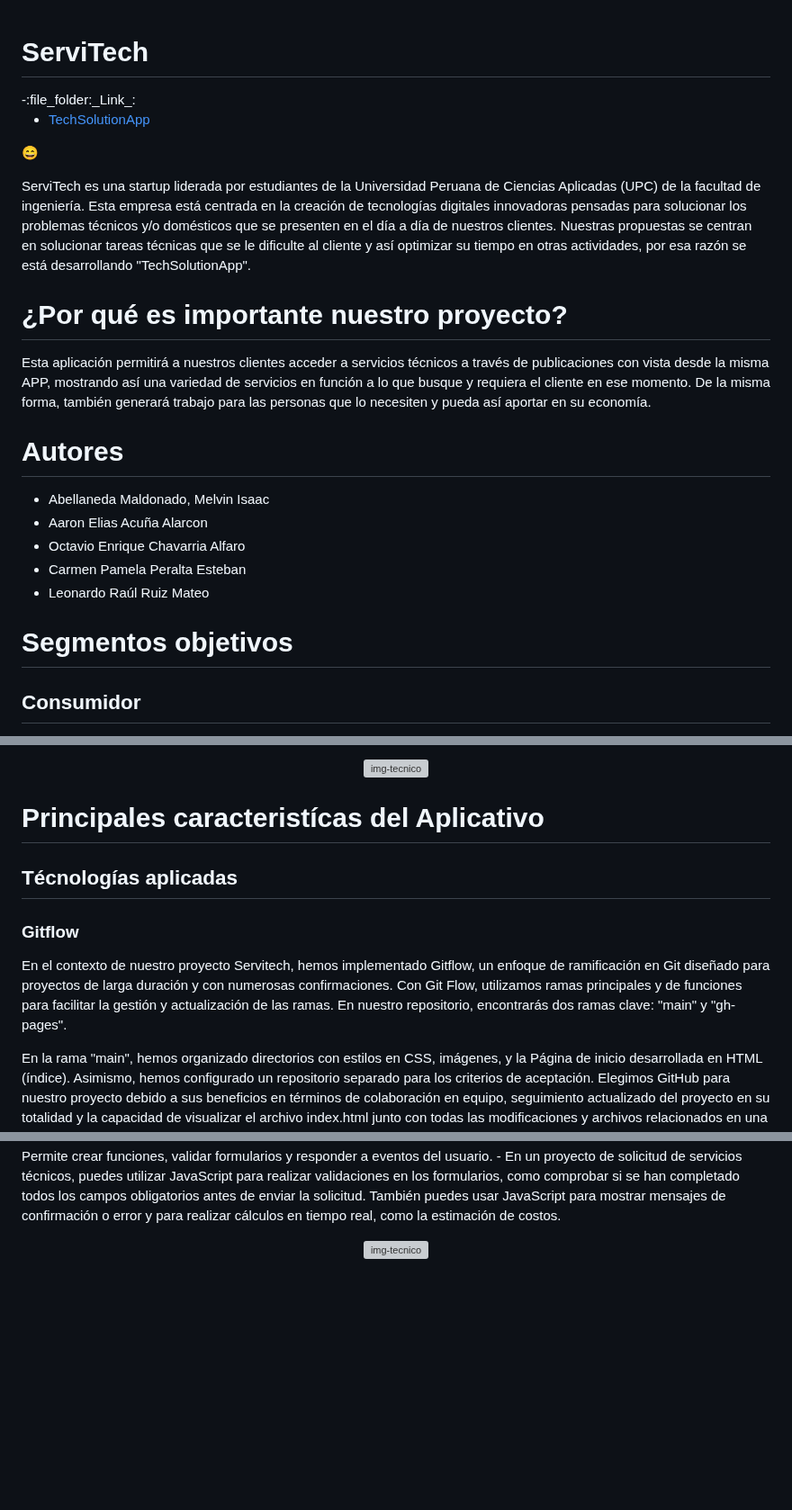
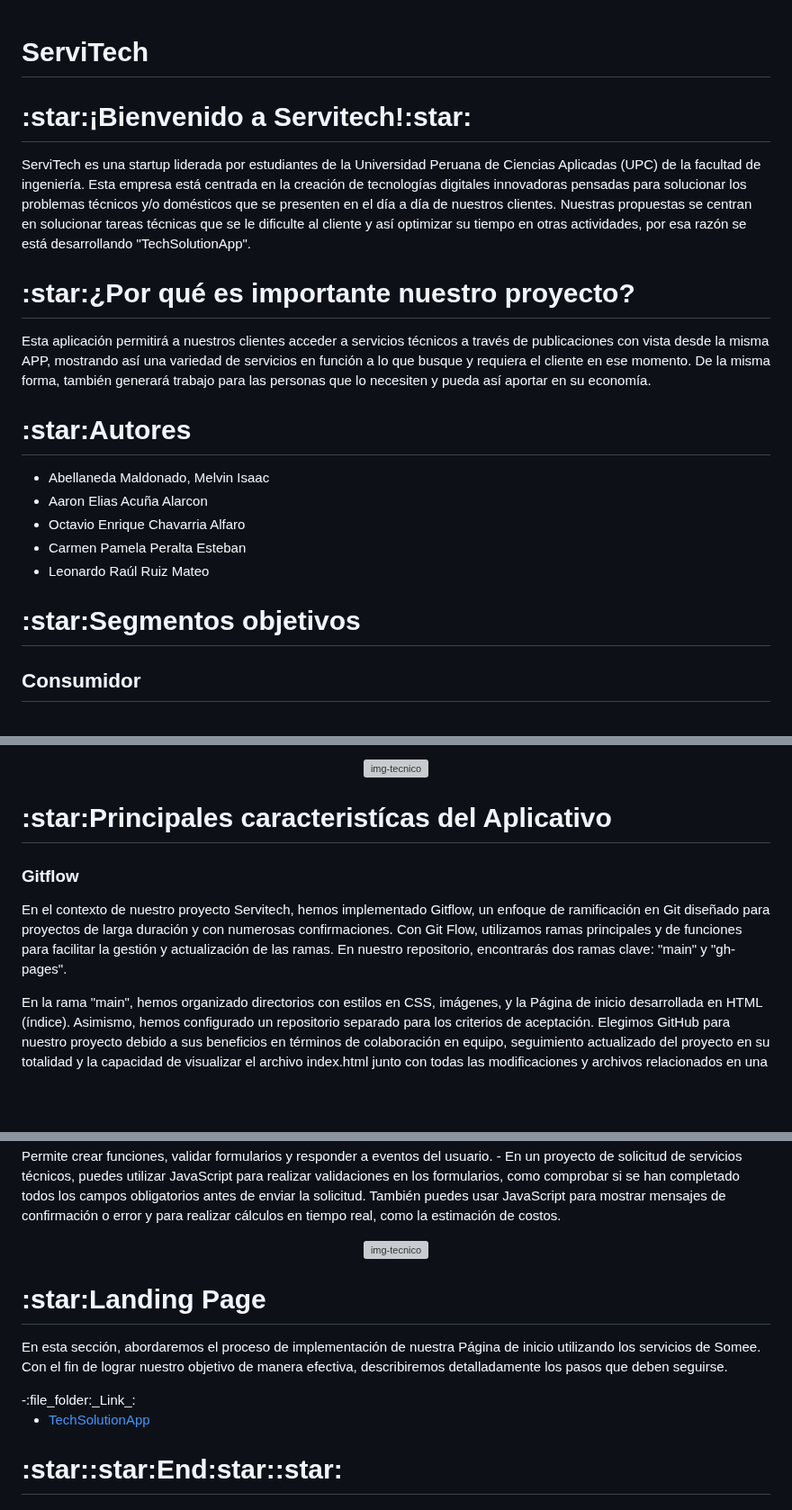
Before and after one commit to octavioihc/octavioihc.github.io, a Markdown page: README.md, 3 parts joined by grey strips. Shown at 90% size. Drawn GitHub-style; blank space fills up the shorter version; grey boxes are pictures that could not be loaded.

```diff
--- a/README.md
+++ b/README.md
@@ -1,15 +1,10 @@
 <h1>ServiTech</h1>
--:file_folder:_Link_:
 
-+ [TechSolutionApp](TechSolutionApp.pdf)
-
-:smile: <p>ServiTech es una startup liderada por estudiantes de la Universidad Peruana de Ciencias Aplicadas (UPC) de la facultad de ingeniería. Esta empresa está centrada en la creación de tecnologías digitales innovadoras pensadas para solucionar los problemas técnicos y/o domésticos que se presenten en el día a día de nuestros clientes. Nuestras propuestas se centran en solucionar tareas técnicas que se le dificulte al cliente y así optimizar su tiempo en otras actividades, por esa razón se está desarrollando "TechSolutionApp".
-</p>
-
-<h1>¿Por qué es importante nuestro proyecto?</h1><p>
+<h1>:star:¡Bienvenido a Servitech!:star:</h1>
+<p>ServiTech es una startup liderada por estudiantes de la Universidad Peruana de Ciencias Aplicadas (UPC) de la facultad de ingeniería. Esta empresa está centrada en la creación de tecnologías digitales innovadoras pensadas para solucionar los problemas técnicos y/o domésticos que se presenten en el día a día de nuestros clientes. Nuestras propuestas se centran en solucionar tareas técnicas que se le dificulte al cliente y así optimizar su tiempo en otras actividades, por esa razón se está desarrollando "TechSolutionApp". </p>
+<h1>:star:¿Por qué es importante nuestro proyecto?</h1><p>
 Esta aplicación permitirá a nuestros clientes acceder a servicios técnicos a través de publicaciones con vista desde la misma APP, mostrando así una variedad de servicios en función a lo que busque y requiera el cliente en ese momento. De la misma forma, también generará trabajo para las personas que lo necesiten y pueda así aportar en su economía.</p>
-
-<h1>Autores</h1>
+<h1>:star:Autores</h1>
 <ul>
 <li>Abellaneda Maldonado, Melvin Isaac</li>
 <li>Aaron Elias Acuña Alarcon</li>
@@ -17,8 +12,7 @@ Esta aplicación permitirá a nuestros clientes acceder a servicios técnicos a
 <li>Carmen Pamela Peralta Esteban</li>
 <li>Leonardo Raúl Ruiz Mateo</li>
 </ul>
-
-<h1>Segmentos objetivos</h1>
+<h1>:star:Segmentos objetivos</h1>
 <h2>Consumidor</h2>
 <p>En primer lugar, consideramos la segmentación del tipo de usuario “Consumidor”, el cual es el perfil de usuario que enfocamos el objetivo principal de nuestro proyecto. Estos usuarios deben ser mayores de 18 años, de cualquier género, de cualquier estado civil y de cualquier oficio o carrera. Estos usuarios desean poder contactar con un técnico en específico para dar solución a un problema en particular en el menor tiempo posible.</p>
 <p align="center">
@@ -31,9 +25,7 @@ Esta aplicación permitirá a nuestros clientes acceder a servicios técnicos a
 	<img src="https://blogcomparasoftware-192fc.kxcdn.com/wp-content/uploads/2020/07/Soporte-Tecnico-presencial-1-1024x576.png" width="300" height="200" alt="img-tecnico">
 </p>
 
-<h1>Principales caracteristícas del Aplicativo</h1> <h2>Técnologías aplicadas</h2>
-
-<h3>Gitflow</h3><p>En el contexto de nuestro proyecto Servitech, hemos implementado Gitflow, un enfoque de ramificación en Git diseñado para proyectos de larga duración y con numerosas confirmaciones. Con Git Flow, utilizamos ramas principales y de funciones para facilitar la gestión y actualización de las ramas. En nuestro repositorio, encontrarás dos ramas clave: "main" y "gh-pages".
+<h1>:star:Principales caracteristícas del Aplicativo</h1><h3>Gitflow</h3><p>En el contexto de nuestro proyecto Servitech, hemos implementado Gitflow, un enfoque de ramificación en Git diseñado para proyectos de larga duración y con numerosas confirmaciones. Con Git Flow, utilizamos ramas principales y de funciones para facilitar la gestión y actualización de las ramas. En nuestro repositorio, encontrarás dos ramas clave: "main" y "gh-pages".
 
 En la rama "main", hemos organizado directorios con estilos en CSS, imágenes, y la Página de inicio desarrollada en HTML (índice). Asimismo, hemos configurado un repositorio separado para los criterios de aceptación.
 Elegimos GitHub para nuestro proyecto debido a sus beneficios en términos de colaboración en equipo, seguimiento actualizado del proyecto en su totalidad y la capacidad de visualizar el archivo index.html junto con todas las modificaciones y archivos relacionados en una página de ejemplo en GitHub.
@@ -60,3 +52,12 @@ Elegimos GitHub para nuestro proyecto debido a sus beneficios en términos de co
 <p align="center">
 	<img src="https://cms.rootstack.com/sites/default/files/inline-images/javascript%20logo.png" width="200" height="100" alt="img-tecnico">
 </p>
+
+<h1>:star:Landing Page</h1><p>En esta sección, abordaremos el proceso de implementación de nuestra Página de
+inicio utilizando los servicios de Somee. Con el fin de lograr nuestro objetivo
+de manera efectiva, describiremos detalladamente los pasos que deben seguirse.
+</p>
+-:file_folder:_Link_:
+
++ [TechSolutionApp](TechSolutionApp.pdf)
+<h1>:star::star:End:star::star:</h1>
```
